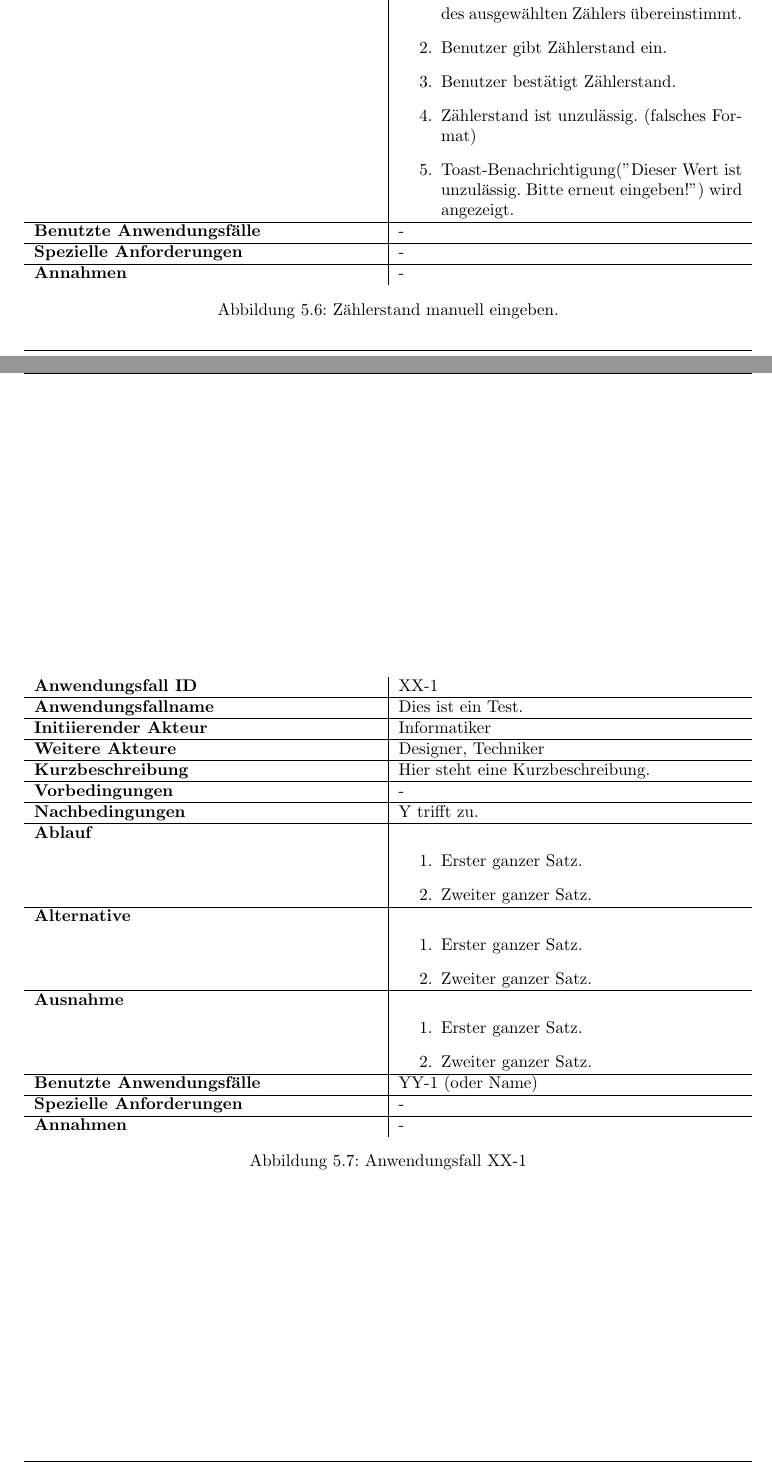
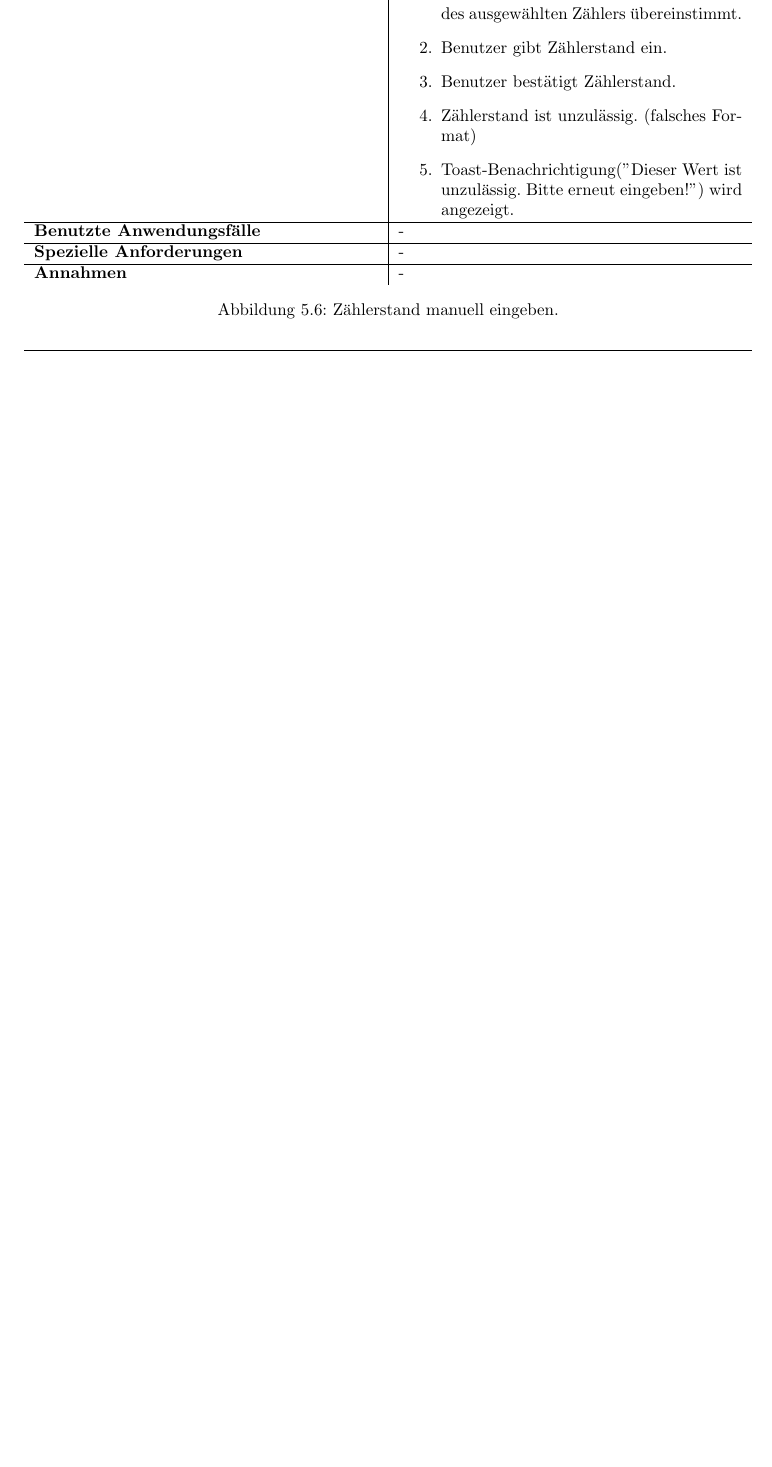
Before and after one commit to mascent/AdessoEnergySopro19, a LaTeX document (pflichten/LaTeX/pflichtenheft.tex, which reads pflichten/LaTeX/kapitel/produktfunktionen.tex): two parts of pages 12 and 13 of 18 before the commit and part of page 12 of 17 after it, the two joined at a grey line, cut so that both start at the same text, the shorter picture padded with empty space. Compiled offline with pdfLaTeX.

Commit message:
deleted useless table

```diff
--- a/pflichten/LaTeX/kapitel/produktfunktionen.tex
+++ b/pflichten/LaTeX/kapitel/produktfunktionen.tex
@@ -193,38 +193,3 @@ In  Tabelle~\autoref{fig:akteur-tabelle} werden alle auftretenden Akteure beschr
 	\caption{Zählerstand manuell eingeben.}
 	\label{fig:anwendungsfall-server-tabelle-xx-1}
 \end{figure}
-
-\newpage
-
-\begin{figure}[h]
-	\centering
-	\begin{tabularx}{\textwidth}{ X | X }
-		\textbf{Anwendungsfall ID} & XX-1 \\ \hline
-		\textbf{Anwendungsfallname} & Dies ist ein Test. \\ \hline
-		\textbf{Initiierender Akteur} & Informatiker \\ \hline
-		\textbf{Weitere Akteure} & Designer, Techniker  \\ \hline
-		\textbf{Kurzbeschreibung} & Hier steht eine Kurzbeschreibung.  \\ \hline
-		\textbf{Vorbedingungen} & -  \\ \hline
-		\textbf{Nachbedingungen} & Y trifft zu.  \\ \hline
-		\textbf{Ablauf} &
-		\begin{enumerate}
-			\item Erster ganzer Satz.
-			\item Zweiter ganzer Satz.
-		\end{enumerate} \\ \hline
-		\textbf{Alternative} &
-		\begin{enumerate}
-			\item Erster ganzer Satz.
-			\item Zweiter ganzer Satz.
-		\end{enumerate}  \\ \hline
-		\textbf{Ausnahme} &
-		\begin{enumerate}
-			\item Erster ganzer Satz.
-			\item Zweiter ganzer Satz.
-		\end{enumerate}  \\ \hline
-		\textbf{Benutzte Anwendungsfälle} & YY-1 (oder Name) \\ \hline
-		\textbf{Spezielle Anforderungen} & - \\ \hline
-		\textbf{Annahmen} & -
-	\end{tabularx}
-	\caption{Anwendungsfall XX-1}
-	\label{fig:anwendungsfall-server-tabelle-xx-1}
-\end{figure}
```
